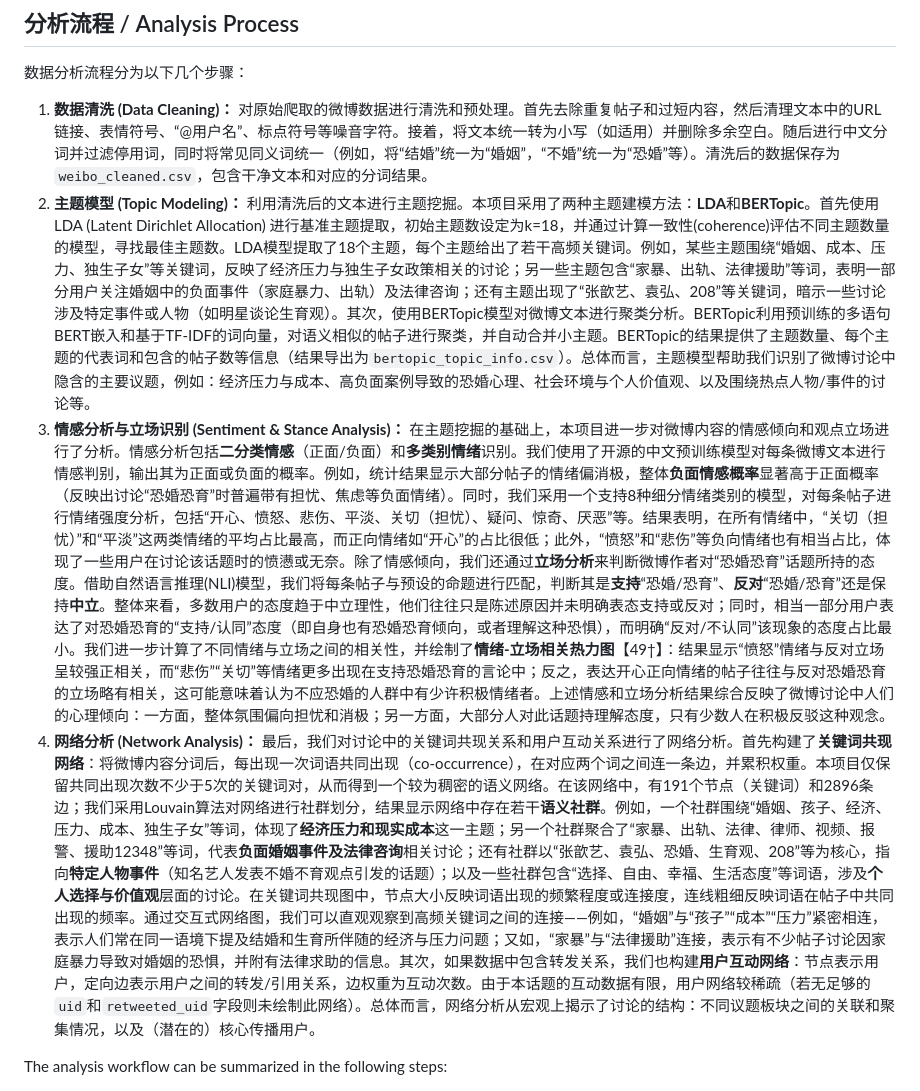
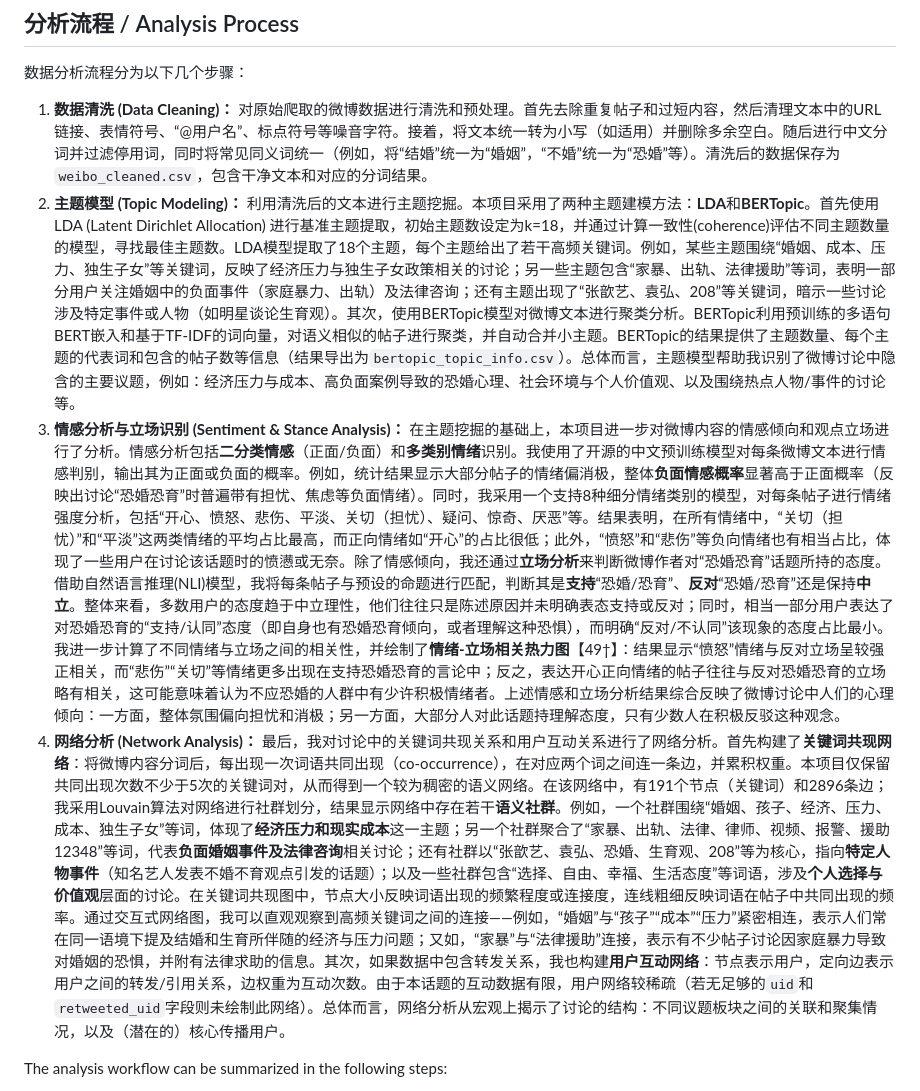
Before and after one commit to Yifan-Lin2004/SocialMediaAnalysis, a Markdown page: README.md, the part around the change. Rendered like a GitHub page.

```diff
--- a/README.md
+++ b/README.md
@@ -16,9 +16,9 @@ The dataset comes from publicly available Weibo content. We used a web crawler t
 数据分析流程分为以下几个步骤：
 
 1. **数据清洗 (Data Cleaning)：** 对原始爬取的微博数据进行清洗和预处理。首先去除重复帖子和过短内容，然后清理文本中的URL链接、表情符号、“@用户名”、标点符号等噪音字符。接着，将文本统一转为小写（如适用）并删除多余空白。随后进行中文分词并过滤停用词，同时将常见同义词统一（例如，将“结婚”统一为“婚姻”，“不婚”统一为“恐婚”等）。清洗后的数据保存为`weibo_cleaned.csv`，包含干净文本和对应的分词结果。
-2. **主题模型 (Topic Modeling)：** 利用清洗后的文本进行主题挖掘。本项目采用了两种主题建模方法：**LDA**和**BERTopic**。首先使用LDA (Latent Dirichlet Allocation) 进行基准主题提取，初始主题数设定为k=18，并通过计算一致性(coherence)评估不同主题数量的模型，寻找最佳主题数。LDA模型提取了18个主题，每个主题给出了若干高频关键词。例如，某些主题围绕“婚姻、成本、压力、独生子女”等关键词，反映了经济压力与独生子女政策相关的讨论；另一些主题包含“家暴、出轨、法律援助”等词，表明一部分用户关注婚姻中的负面事件（家庭暴力、出轨）及法律咨询；还有主题出现了“张歆艺、袁弘、208”等关键词，暗示一些讨论涉及特定事件或人物（如明星谈论生育观）。其次，使用BERTopic模型对微博文本进行聚类分析。BERTopic利用预训练的多语句BERT嵌入和基于TF-IDF的词向量，对语义相似的帖子进行聚类，并自动合并小主题。BERTopic的结果提供了主题数量、每个主题的代表词和包含的帖子数等信息（结果导出为`bertopic_topic_info.csv`）。总体而言，主题模型帮助我们识别了微博讨论中隐含的主要议题，例如：经济压力与成本、高负面案例导致的恐婚心理、社会环境与个人价值观、以及围绕热点人物/事件的讨论等。
-3. **情感分析与立场识别 (Sentiment & Stance Analysis)：** 在主题挖掘的基础上，本项目进一步对微博内容的情感倾向和观点立场进行了分析。情感分析包括**二分类情感**（正面/负面）和**多类别情绪**识别。我们使用了开源的中文预训练模型对每条微博文本进行情感判别，输出其为正面或负面的概率。例如，统计结果显示大部分帖子的情绪偏消极，整体**负面情感概率**显著高于正面概率（反映出讨论“恐婚恐育”时普遍带有担忧、焦虑等负面情绪）。同时，我们采用一个支持8种细分情绪类别的模型，对每条帖子进行情绪强度分析，包括“开心、愤怒、悲伤、平淡、关切（担忧）、疑问、惊奇、厌恶”等。结果表明，在所有情绪中，“关切（担忧）”和“平淡”这两类情绪的平均占比最高，而正向情绪如“开心”的占比很低；此外，“愤怒”和“悲伤”等负向情绪也有相当占比，体现了一些用户在讨论该话题时的愤懑或无奈。除了情感倾向，我们还通过**立场分析**来判断微博作者对“恐婚恐育”话题所持的态度。借助自然语言推理(NLI)模型，我们将每条帖子与预设的命题进行匹配，判断其是**支持**“恐婚/恐育”、**反对**“恐婚/恐育”还是保持**中立**。整体来看，多数用户的态度趋于中立理性，他们往往只是陈述原因并未明确表态支持或反对；同时，相当一部分用户表达了对恐婚恐育的“支持/认同”态度（即自身也有恐婚恐育倾向，或者理解这种恐惧），而明确“反对/不认同”该现象的态度占比最小。我们进一步计算了不同情绪与立场之间的相关性，并绘制了**情绪-立场相关热力图**【49†】：结果显示“愤怒”情绪与反对立场呈较强正相关，而“悲伤”“关切”等情绪更多出现在支持恐婚恐育的言论中；反之，表达开心正向情绪的帖子往往与反对恐婚恐育的立场略有相关，这可能意味着认为不应恐婚的人群中有少许积极情绪者。上述情感和立场分析结果综合反映了微博讨论中人们的心理倾向：一方面，整体氛围偏向担忧和消极；另一方面，大部分人对此话题持理解态度，只有少数人在积极反驳这种观念。
-4. **网络分析 (Network Analysis)：** 最后，我们对讨论中的关键词共现关系和用户互动关系进行了网络分析。首先构建了**关键词共现网络**：将微博内容分词后，每出现一次词语共同出现（co-occurrence），在对应两个词之间连一条边，并累积权重。本项目仅保留共同出现次数不少于5次的关键词对，从而得到一个较为稠密的语义网络。在该网络中，有191个节点（关键词）和2896条边；我们采用Louvain算法对网络进行社群划分，结果显示网络中存在若干**语义社群**。例如，一个社群围绕“婚姻、孩子、经济、压力、成本、独生子女”等词，体现了**经济压力和现实成本**这一主题；另一个社群聚合了“家暴、出轨、法律、律师、视频、报警、援助12348”等词，代表**负面婚姻事件及法律咨询**相关讨论；还有社群以“张歆艺、袁弘、恐婚、生育观、208”等为核心，指向**特定人物事件**（知名艺人发表不婚不育观点引发的话题）；以及一些社群包含“选择、自由、幸福、生活态度”等词语，涉及**个人选择与价值观**层面的讨论。在关键词共现图中，节点大小反映词语出现的频繁程度或连接度，连线粗细反映词语在帖子中共同出现的频率。通过交互式网络图，我们可以直观观察到高频关键词之间的连接——例如，“婚姻”与“孩子”“成本”“压力”紧密相连，表示人们常在同一语境下提及结婚和生育所伴随的经济与压力问题；又如，“家暴”与“法律援助”连接，表示有不少帖子讨论因家庭暴力导致对婚姻的恐惧，并附有法律求助的信息。其次，如果数据中包含转发关系，我们也构建**用户互动网络**：节点表示用户，定向边表示用户之间的转发/引用关系，边权重为互动次数。由于本话题的互动数据有限，用户网络较稀疏（若无足够的`uid`和`retweeted_uid`字段则未绘制此网络）。总体而言，网络分析从宏观上揭示了讨论的结构：不同议题板块之间的关联和聚集情况，以及（潜在的）核心传播用户。
+2. **主题模型 (Topic Modeling)：** 利用清洗后的文本进行主题挖掘。本项目采用了两种主题建模方法：**LDA**和**BERTopic**。首先使用LDA (Latent Dirichlet Allocation) 进行基准主题提取，初始主题数设定为k=18，并通过计算一致性(coherence)评估不同主题数量的模型，寻找最佳主题数。LDA模型提取了18个主题，每个主题给出了若干高频关键词。例如，某些主题围绕“婚姻、成本、压力、独生子女”等关键词，反映了经济压力与独生子女政策相关的讨论；另一些主题包含“家暴、出轨、法律援助”等词，表明一部分用户关注婚姻中的负面事件（家庭暴力、出轨）及法律咨询；还有主题出现了“张歆艺、袁弘、208”等关键词，暗示一些讨论涉及特定事件或人物（如明星谈论生育观）。其次，使用BERTopic模型对微博文本进行聚类分析。BERTopic利用预训练的多语句BERT嵌入和基于TF-IDF的词向量，对语义相似的帖子进行聚类，并自动合并小主题。BERTopic的结果提供了主题数量、每个主题的代表词和包含的帖子数等信息（结果导出为`bertopic_topic_info.csv`）。总体而言，主题模型帮助我识别了微博讨论中隐含的主要议题，例如：经济压力与成本、高负面案例导致的恐婚心理、社会环境与个人价值观、以及围绕热点人物/事件的讨论等。
+3. **情感分析与立场识别 (Sentiment & Stance Analysis)：** 在主题挖掘的基础上，本项目进一步对微博内容的情感倾向和观点立场进行了分析。情感分析包括**二分类情感**（正面/负面）和**多类别情绪**识别。我使用了开源的中文预训练模型对每条微博文本进行情感判别，输出其为正面或负面的概率。例如，统计结果显示大部分帖子的情绪偏消极，整体**负面情感概率**显著高于正面概率（反映出讨论“恐婚恐育”时普遍带有担忧、焦虑等负面情绪）。同时，我采用一个支持8种细分情绪类别的模型，对每条帖子进行情绪强度分析，包括“开心、愤怒、悲伤、平淡、关切（担忧）、疑问、惊奇、厌恶”等。结果表明，在所有情绪中，“关切（担忧）”和“平淡”这两类情绪的平均占比最高，而正向情绪如“开心”的占比很低；此外，“愤怒”和“悲伤”等负向情绪也有相当占比，体现了一些用户在讨论该话题时的愤懑或无奈。除了情感倾向，我还通过**立场分析**来判断微博作者对“恐婚恐育”话题所持的态度。借助自然语言推理(NLI)模型，我将每条帖子与预设的命题进行匹配，判断其是**支持**“恐婚/恐育”、**反对**“恐婚/恐育”还是保持**中立**。整体来看，多数用户的态度趋于中立理性，他们往往只是陈述原因并未明确表态支持或反对；同时，相当一部分用户表达了对恐婚恐育的“支持/认同”态度（即自身也有恐婚恐育倾向，或者理解这种恐惧），而明确“反对/不认同”该现象的态度占比最小。我进一步计算了不同情绪与立场之间的相关性，并绘制了**情绪-立场相关热力图**【49†】：结果显示“愤怒”情绪与反对立场呈较强正相关，而“悲伤”“关切”等情绪更多出现在支持恐婚恐育的言论中；反之，表达开心正向情绪的帖子往往与反对恐婚恐育的立场略有相关，这可能意味着认为不应恐婚的人群中有少许积极情绪者。上述情感和立场分析结果综合反映了微博讨论中人们的心理倾向：一方面，整体氛围偏向担忧和消极；另一方面，大部分人对此话题持理解态度，只有少数人在积极反驳这种观念。
+4. **网络分析 (Network Analysis)：** 最后，我对讨论中的关键词共现关系和用户互动关系进行了网络分析。首先构建了**关键词共现网络**：将微博内容分词后，每出现一次词语共同出现（co-occurrence），在对应两个词之间连一条边，并累积权重。本项目仅保留共同出现次数不少于5次的关键词对，从而得到一个较为稠密的语义网络。在该网络中，有191个节点（关键词）和2896条边；我采用Louvain算法对网络进行社群划分，结果显示网络中存在若干**语义社群**。例如，一个社群围绕“婚姻、孩子、经济、压力、成本、独生子女”等词，体现了**经济压力和现实成本**这一主题；另一个社群聚合了“家暴、出轨、法律、律师、视频、报警、援助12348”等词，代表**负面婚姻事件及法律咨询**相关讨论；还有社群以“张歆艺、袁弘、恐婚、生育观、208”等为核心，指向**特定人物事件**（知名艺人发表不婚不育观点引发的话题）；以及一些社群包含“选择、自由、幸福、生活态度”等词语，涉及**个人选择与价值观**层面的讨论。在关键词共现图中，节点大小反映词语出现的频繁程度或连接度，连线粗细反映词语在帖子中共同出现的频率。通过交互式网络图，我可以直观观察到高频关键词之间的连接——例如，“婚姻”与“孩子”“成本”“压力”紧密相连，表示人们常在同一语境下提及结婚和生育所伴随的经济与压力问题；又如，“家暴”与“法律援助”连接，表示有不少帖子讨论因家庭暴力导致对婚姻的恐惧，并附有法律求助的信息。其次，如果数据中包含转发关系，我也构建**用户互动网络**：节点表示用户，定向边表示用户之间的转发/引用关系，边权重为互动次数。由于本话题的互动数据有限，用户网络较稀疏（若无足够的`uid`和`retweeted_uid`字段则未绘制此网络）。总体而言，网络分析从宏观上揭示了讨论的结构：不同议题板块之间的关联和聚集情况，以及（潜在的）核心传播用户。
 
 The analysis workflow can be summarized in the following steps:
 
```
